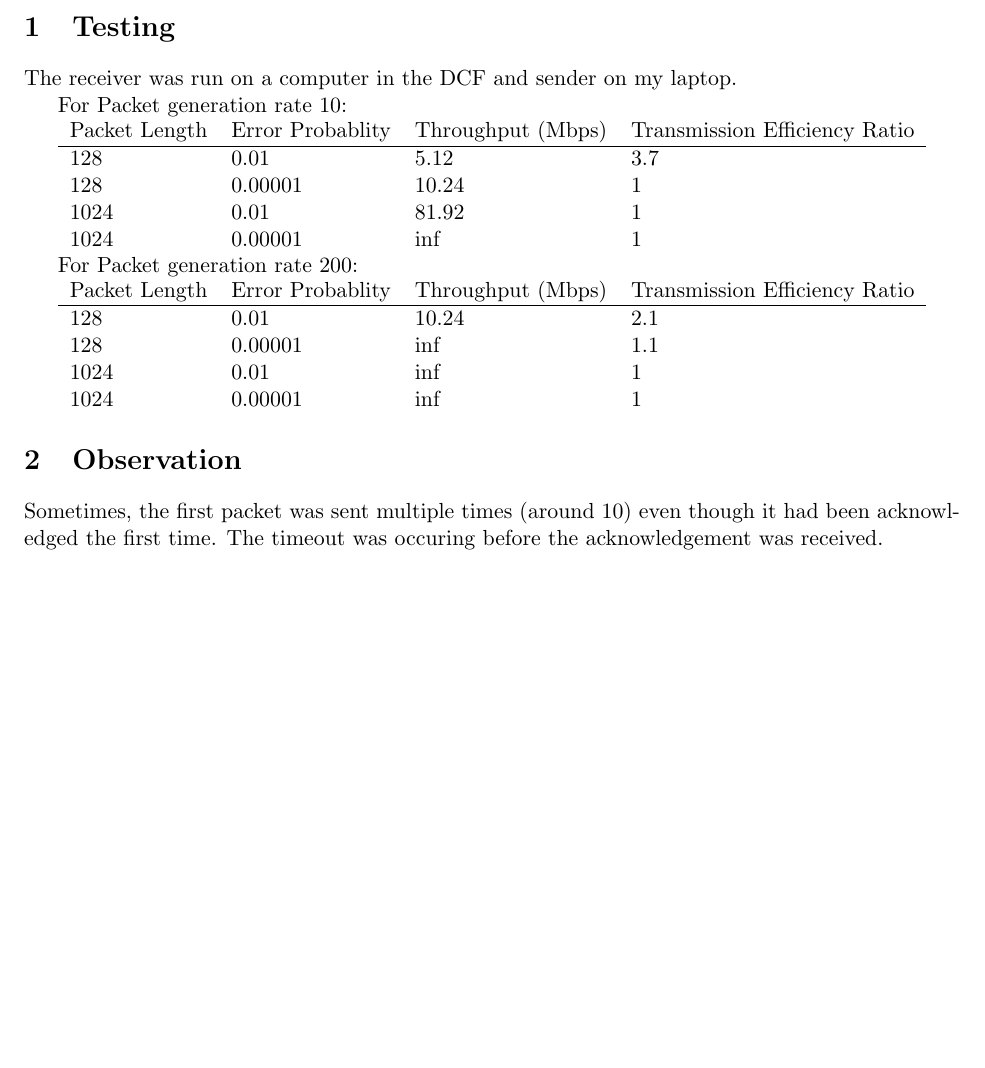
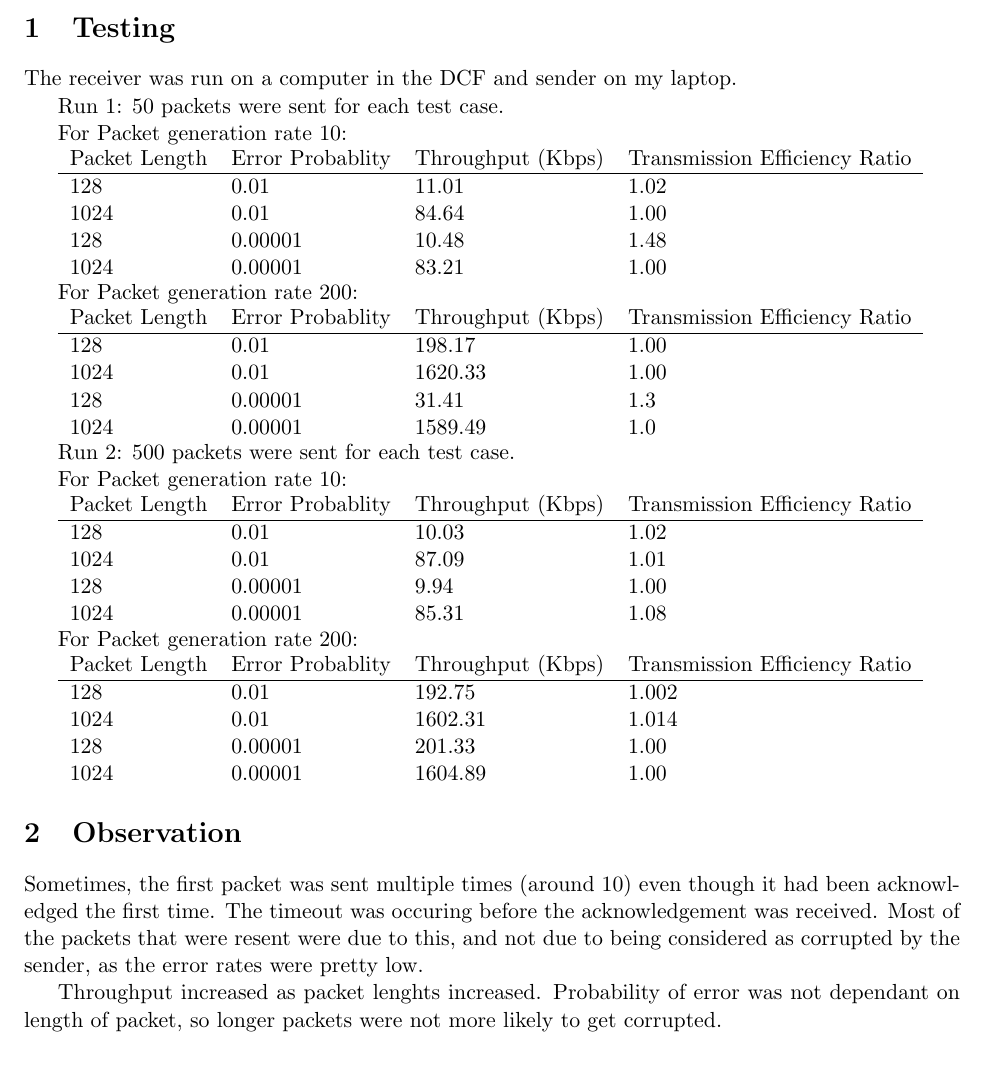
Before and after one commit to chin-may/networks-lab, a LaTeX document (40/report.tex): part of the page, cut so that both start at the same text. Compiled offline with pdfLaTeX.

Commit message:
Time update

```diff
--- a/40/report.tex
+++ b/40/report.tex
@@ -8,30 +8,64 @@
 \section{Testing}
 The receiver was run on a computer in the DCF and sender on my laptop.
 
+Run 1:
+50 packets were sent for each test case.
+
+
 For Packet generation rate 10:
 
 \begin{tabular} {l l l l }
-Packet Length & Error Probablity & Throughput (Mbps) & Transmission Efficiency Ratio\\ \hline
-128 & 0.01 & 5.12 & 3.7\\
-128 & 0.00001 & 10.24 & 1\\
-1024 & 0.01 & 81.92 & 1\\
-1024 & 0.00001 & inf & 1\\
+Packet Length & Error Probablity & Throughput (Kbps) & Transmission Efficiency Ratio\\ \hline
+128 & 0.01 & 11.01 & 1.02\\
+1024 & 0.01 & 84.64 & 1.00\\
+128 & 0.00001 & 10.48 & 1.48\\
+1024 & 0.00001 & 83.21 & 1.00\\
 \end{tabular}
 
 
 For Packet generation rate 200:
 
 \begin{tabular} {l l l l }
-Packet Length & Error Probablity & Throughput (Mbps) & Transmission Efficiency Ratio\\ \hline
-128 & 0.01 & 10.24 & 2.1\\
-128 & 0.00001 & inf & 1.1\\
-1024 & 0.01 & inf & 1\\
-1024 & 0.00001 & inf & 1\\
+Packet Length & Error Probablity & Throughput (Kbps) & Transmission Efficiency Ratio\\ \hline
+128 & 0.01 & 198.17 & 1.00\\
+1024 & 0.01 & 1620.33 & 1.00\\
+128 & 0.00001 & 31.41 & 1.3\\
+1024 & 0.00001 & 1589.49 & 1.0\\
 \end{tabular}
+
+
+Run 2:
+500 packets were sent for each test case.
+
+For Packet generation rate 10:
+
+\begin{tabular} {l l l l }
+Packet Length & Error Probablity & Throughput (Kbps) & Transmission Efficiency Ratio\\ \hline
+128 & 0.01 &     10.03 & 1.02\\
+1024 & 0.01 &    87.09 & 1.01\\
+128 & 0.00001 &  9.94 & 1.00\\
+1024 & 0.00001 & 85.31 & 1.08\\
+\end{tabular}
+
+
+For Packet generation rate 200:
+
+\begin{tabular} {l l l l }
+Packet Length & Error Probablity & Throughput (Kbps) & Transmission Efficiency Ratio\\ \hline
+128 & 0.01 & 192.75 & 1.002\\
+1024 & 0.01 & 1602.31 & 1.014\\
+128 & 0.00001 & 201.33 & 1.00\\
+1024 & 0.00001 & 1604.89 & 1.00\\
+\end{tabular}
+
 
 \section{Observation}
 Sometimes, the first packet was sent multiple times (around 10)
 even though it had been acknowledged the first time. The timeout was occuring
-before the acknowledgement was received.
+before the acknowledgement was received. Most of the packets that were resent were
+due to this, and not due to being considered as corrupted by the sender, as the error
+rates were pretty low.
 
+Throughput increased as packet lenghts increased. Probability of error was not
+dependant on length of packet, so longer packets were not more likely to get corrupted.
 \end{document}
```
Also changed, not shown: 40/report.pdf (added), 12 other files.
